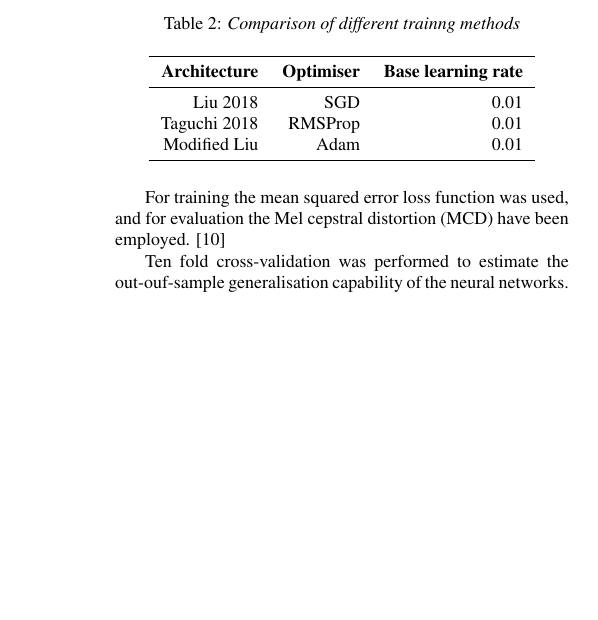
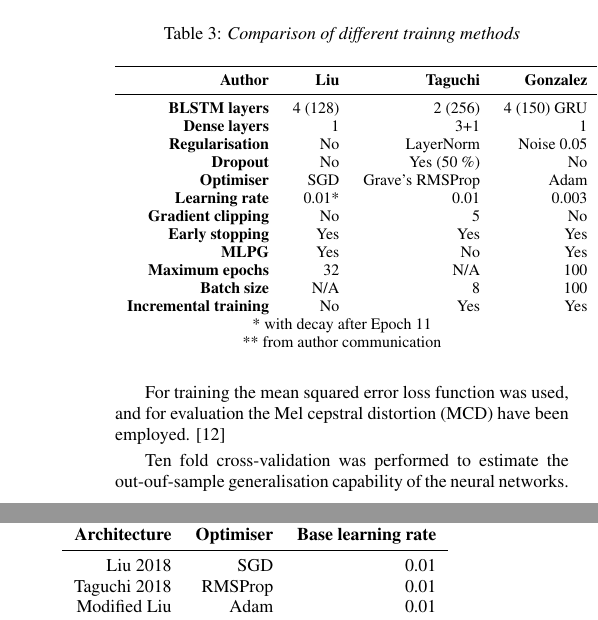
Before and after one commit to karkirowle/vocoder-clean, a LaTeX paper (paper/template.tex): part of one column of page 3 of 4 before the commit and two parts of the columns of page 3 of 5 after it, the two joined at a grey line, cut so that both start at the same text, the shorter picture padded with empty space. The pictures show the PDF file paper/template.pdf that the author committed with the source.

Commit message:
Paper stuff

```diff
--- a/paper/template.tex
+++ b/paper/template.tex
@@ -253,3 +255,12 @@ Synthesis for the validation set is performed using the ground truth
 parameters for the BAP and $ F_0 $ and only the spectral prediction is
 benchmarked.
 
+\begin{table}[th]
+  \caption{Comparison of preprocessing techniques}
+  \label{tab:example}
+  \centering
+  \footnotesize
+  \begin{tabular}{ r r r r }
+    \toprule
+    \textbf{Author} & \textbf{Liu} & \textbf{Taguchi} & \textbf{Gonzalez} \\
+    \midrule
@@ -256,3 +275,9 @@ benchmarked.
+    \bottomrule
+
+  \end{tabular}
+  *Upsampled to 200 to match analysis rate
+\end{table}
+
 \section{Experiment}
 
 \subsection{Neural network experiments} \label{nnexperiment}
@@ -278,3 +315,32 @@ Finally, another BLSTM was trained based on the architecture of
+\begin{table}[th]
+  \caption{Comparison of different trainng methods}
+  \label{tab:example}
+  \centering
+  \footnotesize
+
+  \begin{tabular}{ r r r r }
+    \toprule
+    \textbf{Author} & \textbf{Liu} & \textbf{Taguchi} & \textbf{Gonzalez} \\
+    \midrule
+    \textbf{BLSTM layers} & 4 (128) & 2 (256) & 4 (150) GRU \\
+    \textbf{Dense layers} & 1 & 3+1 & 1 \\
+    \textbf{Regularisation} & No & LayerNorm & Noise 0.05 \\
+    \textbf{Dropout} & No & Yes (50 \%) & No \\
+    \textbf{Optimiser} & SGD & Grave's RMSProp & Adam \\
+    \textbf{Learning rate} & 0.01* & 0.01 & 0.003 \\
+    \textbf{Gradient clipping} & No & 5 & No \\
+    \textbf{Early stopping} & Yes & Yes & Yes \\
+    \textbf{MLPG} & Yes & No & Yes \\
+    \textbf{Maximum epochs} & 32 & N/A & 100 \\
+    \textbf{Batch size} & N/A & 8 & 100 \\
+    \textbf{Incremental training} & No & Yes & Yes
+    \bottomrule
+
+
+  \end{tabular}
+  * with decay after Epoch 11 \\
+  ** from author communication
+\end{table}
 \begin{table}[th]
   \caption{Comparison of different trainng methods}
   \label{tab:example}
```
Also changed, not shown: paper/template.pdf, paper/template.tex (24 more changed lines), 3 other files.
